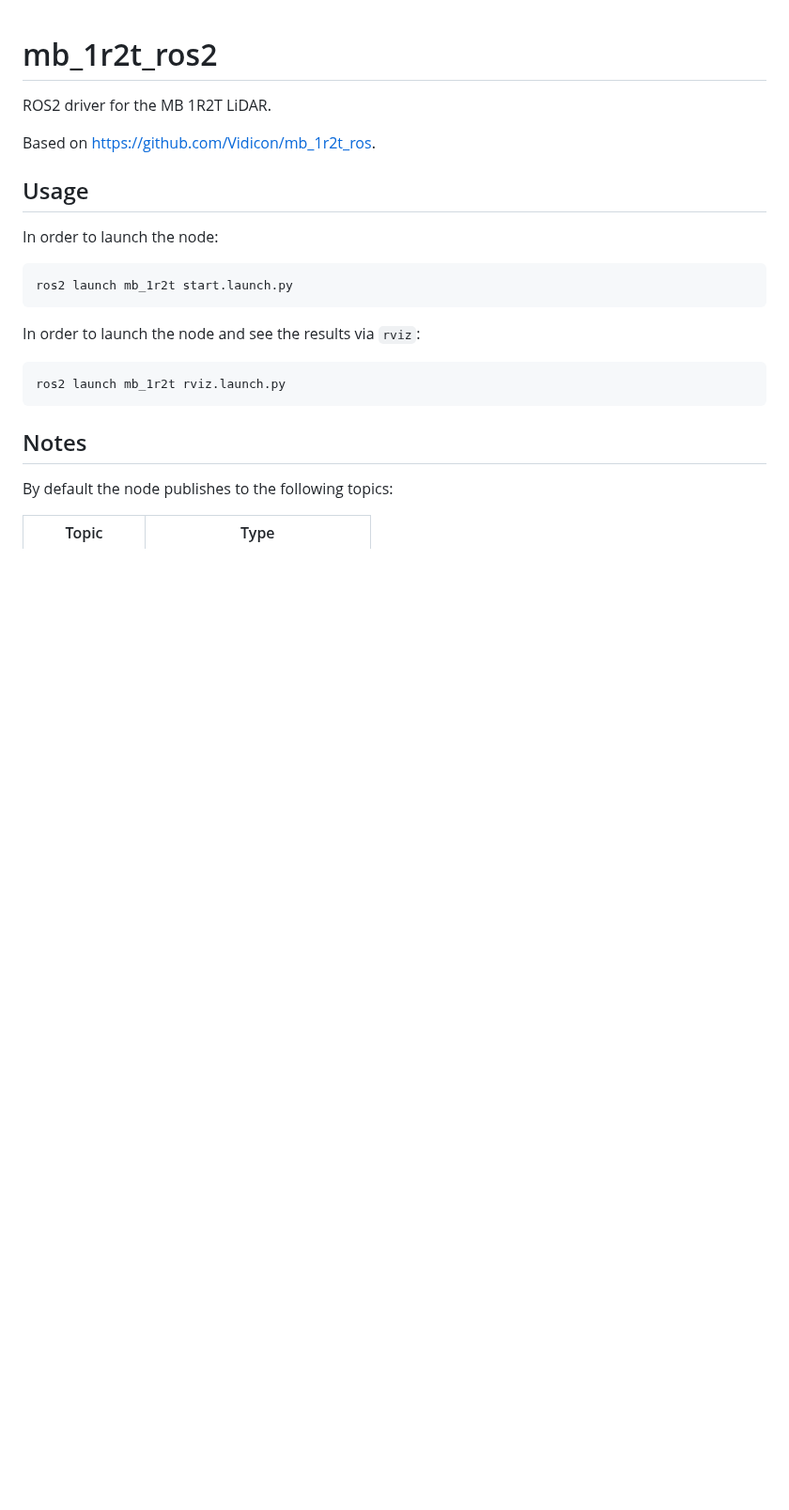
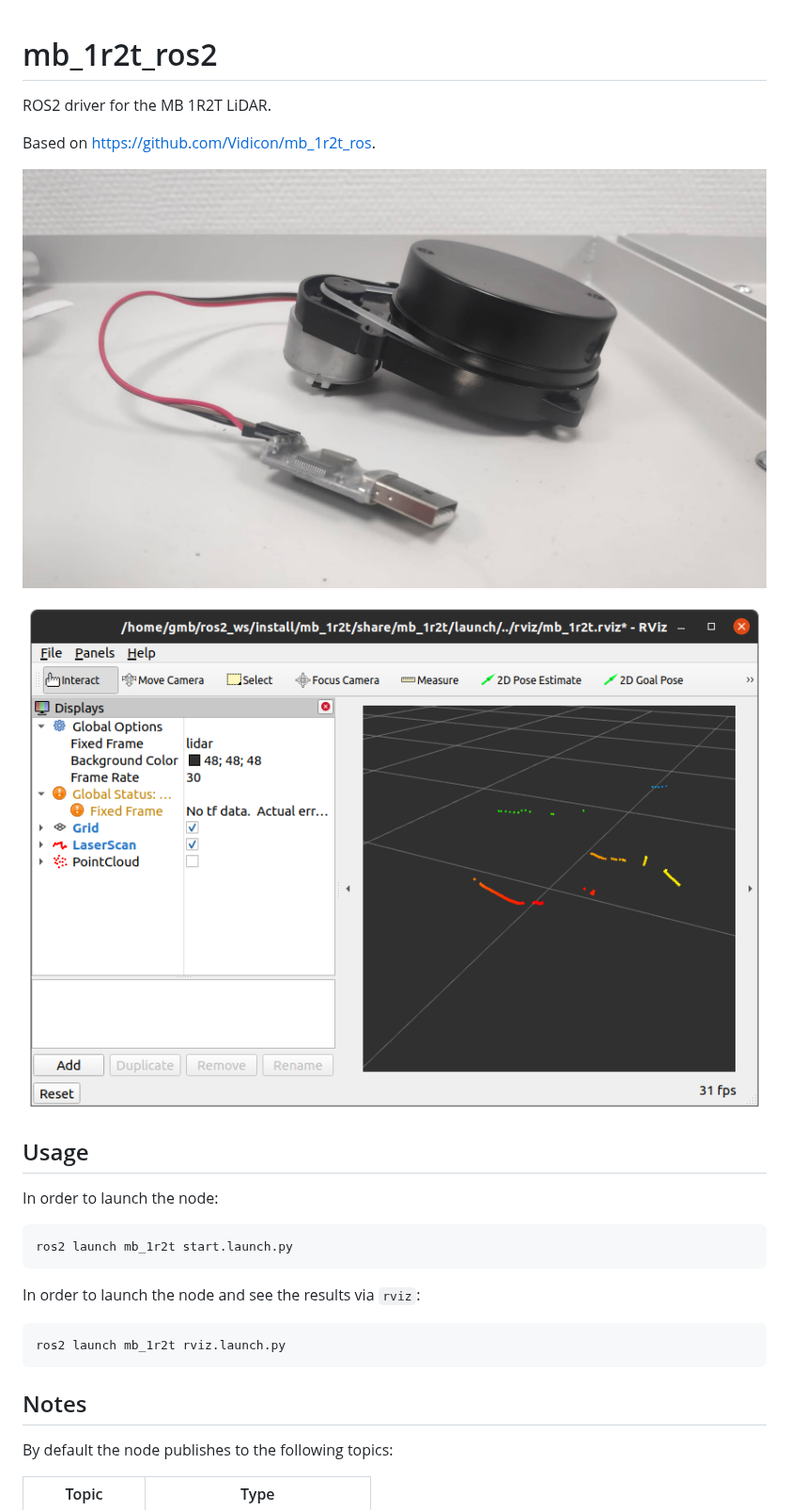
Before and after one commit to g0mb4/mb_1r2t_ros2, a Markdown page: README.md, the part around the change. Shown at 94% size. Drawn GitHub-style; pictures changed too: img/mb_1r2t.jpg (added), img/rviz.png (added); blank space fills up the shorter version.

Commit message:
Add images.

```diff
--- a/README.md
+++ b/README.md
@@ -3,6 +3,10 @@
 ROS2 driver for the MB 1R2T LiDAR.
 
 Based on [https://github.com/Vidicon/mb_1r2t_ros](https://github.com/Vidicon/mb_1r2t_ros).
+
+![mb_1r2t](img/mb_1r2t.jpg)
+
+![rviz](img/rviz.png)
 
 ## Usage
 
```
